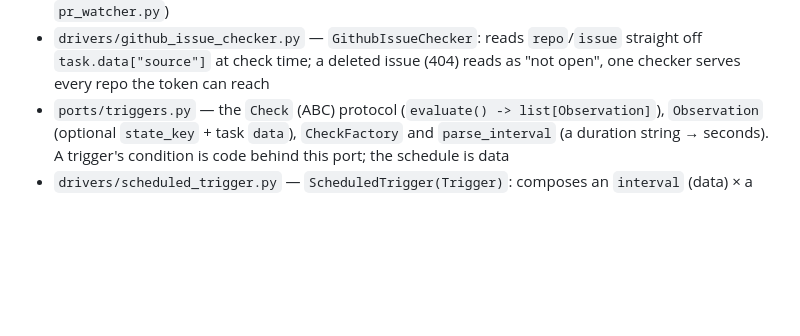
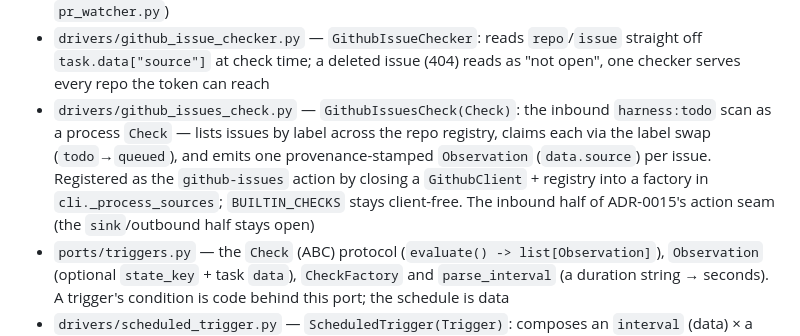
Before and after one commit to onpaj/harness_v2, a Markdown page: CLAUDE.md, the part around one of its changes. Rendered like a GitHub page; blank space fills up the shorter version.

```diff
--- a/CLAUDE.md
+++ b/CLAUDE.md
@@ -199,6 +199,7 @@ Dependencies flow strictly downward, no cycles.
 - `drivers/uv_updater.py` — `UvUpdater`: the real `Updater` over `uv tool upgrade` + launchd `kickstart` (the same flow as `harness update`, reached from the board's Update button). Discovers `uv` itself; the installed entry point and the idle gate are injected by `cli.serve()` so the driver never imports back into `cli.py`
 - `issue_reconciler.py` — `IssueReconciler`: the core that sweeps every live queue and archives a task whose source issue was closed or deleted out from under it (knows only ports/models/ids, mirrors `pr_watcher.py`)
 - `drivers/github_issue_checker.py` — `GithubIssueChecker`: reads `repo`/`issue` straight off `task.data["source"]` at check time; a deleted issue (404) reads as "not open", one checker serves every repo the token can reach
+- `drivers/github_issues_check.py` — `GithubIssuesCheck(Check)`: the inbound `harness:todo` scan as a process `Check` — lists issues by label across the repo registry, claims each via the label swap (`todo`→`queued`), and emits one provenance-stamped `Observation` (`data.source`) per issue. Registered as the `github-issues` action by closing a `GithubClient` + registry into a factory in `cli._process_sources`; `BUILTIN_CHECKS` stays client-free. The inbound half of ADR-0015's action seam (the `sink`/outbound half stays open)
 - `ports/triggers.py` — the `Check` (ABC) protocol (`evaluate() -> list[Observation]`), `Observation` (optional `state_key` + task `data`), `CheckFactory` and `parse_interval` (a duration string → seconds). A trigger's condition is code behind this port; the schedule is data
 - `drivers/scheduled_trigger.py` — `ScheduledTrigger(Trigger)`: composes an `interval` (data) × a `Check` (code) × a `target` (workflow **or** step). Cadence is a clock-gate on the interval bucket; `dedup_key` is bucket-keyed (`per-interval`) or state-keyed (`per-state`), never constant
 - `drivers/checks.py` — the built-in `Check`s (`AlwaysCheck`, `DiskThresholdCheck`) and the `BUILTIN_CHECKS` registry mapping a check name → factory; a bespoke condition is a new factory registered by name
```
Also changed, not shown: other parts of CLAUDE.md (+1 -1 lines).
